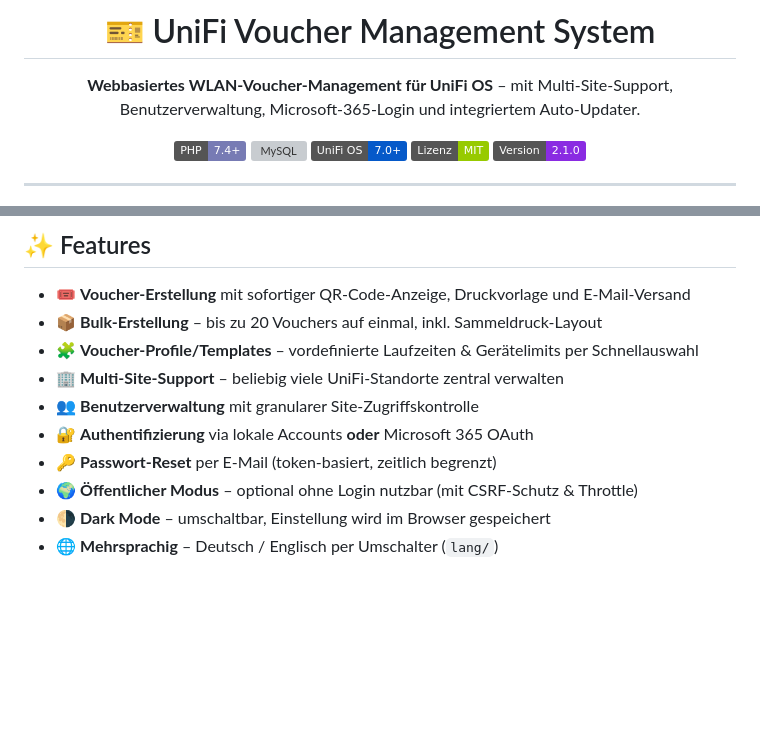
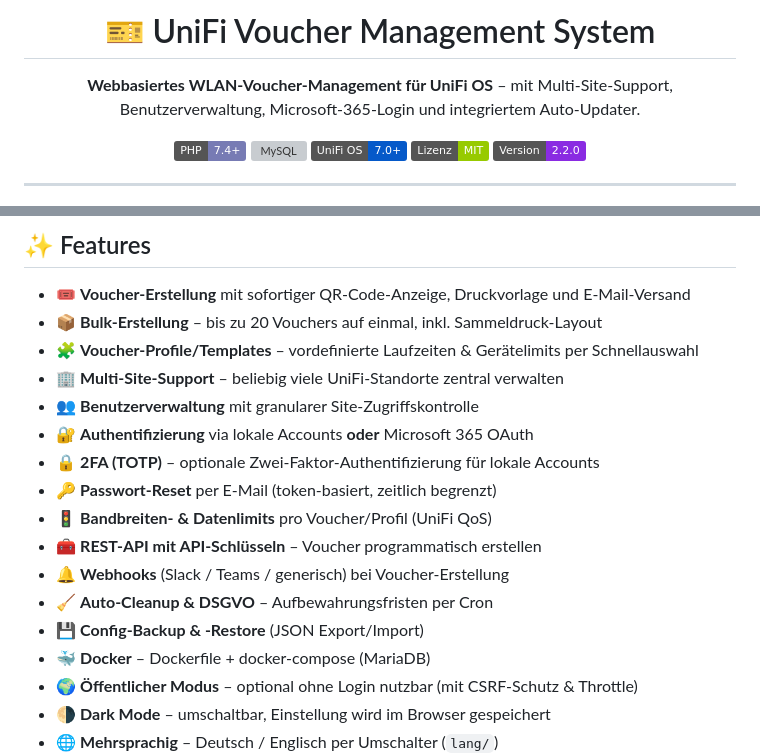
Before and after one commit to friloo/Unifi-Voucher-Tool, a Markdown page: Readme.md, 2 parts joined by grey strips. Drawn GitHub-style; badges without logos; blank space fills up the shorter version; grey boxes are pictures that could not be loaded.

```diff
--- a/Readme.md
+++ b/Readme.md
@@ -8,7 +8,7 @@
 ![MySQL](https://img.shields.io/badge/MySQL-5.7%2B%20%2F%20MariaDB-4479A1?logo=mysql&logoColor=white)
 ![UniFi OS](https://img.shields.io/badge/UniFi%20OS-7.0%2B-0559C9?logo=ubiquiti&logoColor=white)
 ![License](https://img.shields.io/badge/Lizenz-MIT-green)
-![Version](https://img.shields.io/badge/Version-2.1.0-blueviolet)
+![Version](https://img.shields.io/badge/Version-2.2.0-blueviolet)
 
 </div>
 
@@ -29,7 +29,14 @@
 - 🏢 **Multi-Site-Support** – beliebig viele UniFi-Standorte zentral verwalten
 - 👥 **Benutzerverwaltung** mit granularer Site-Zugriffskontrolle
 - 🔐 **Authentifizierung** via lokale Accounts **oder** Microsoft 365 OAuth
+- 🔒 **2FA (TOTP)** – optionale Zwei-Faktor-Authentifizierung für lokale Accounts
 - 🔑 **Passwort-Reset** per E-Mail (token-basiert, zeitlich begrenzt)
+- 🚦 **Bandbreiten- & Datenlimits** pro Voucher/Profil (UniFi QoS)
+- 🧰 **REST-API mit API-Schlüsseln** – Voucher programmatisch erstellen
+- 🔔 **Webhooks** (Slack / Teams / generisch) bei Voucher-Erstellung
+- 🧹 **Auto-Cleanup & DSGVO** – Aufbewahrungsfristen per Cron
+- 💾 **Config-Backup & -Restore** (JSON Export/Import)
+- 🐳 **Docker** – Dockerfile + docker-compose (MariaDB)
 - 🌍 **Öffentlicher Modus** – optional ohne Login nutzbar (mit CSRF-Schutz & Throttle)
 - 🌗 **Dark Mode** – umschaltbar, Einstellung wird im Browser gespeichert
 - 🌐 **Mehrsprachig** – Deutsch / Englisch per Umschalter (`lang/`)
```
Also changed, not shown: other parts of Readme.md (+58 -3 lines).
